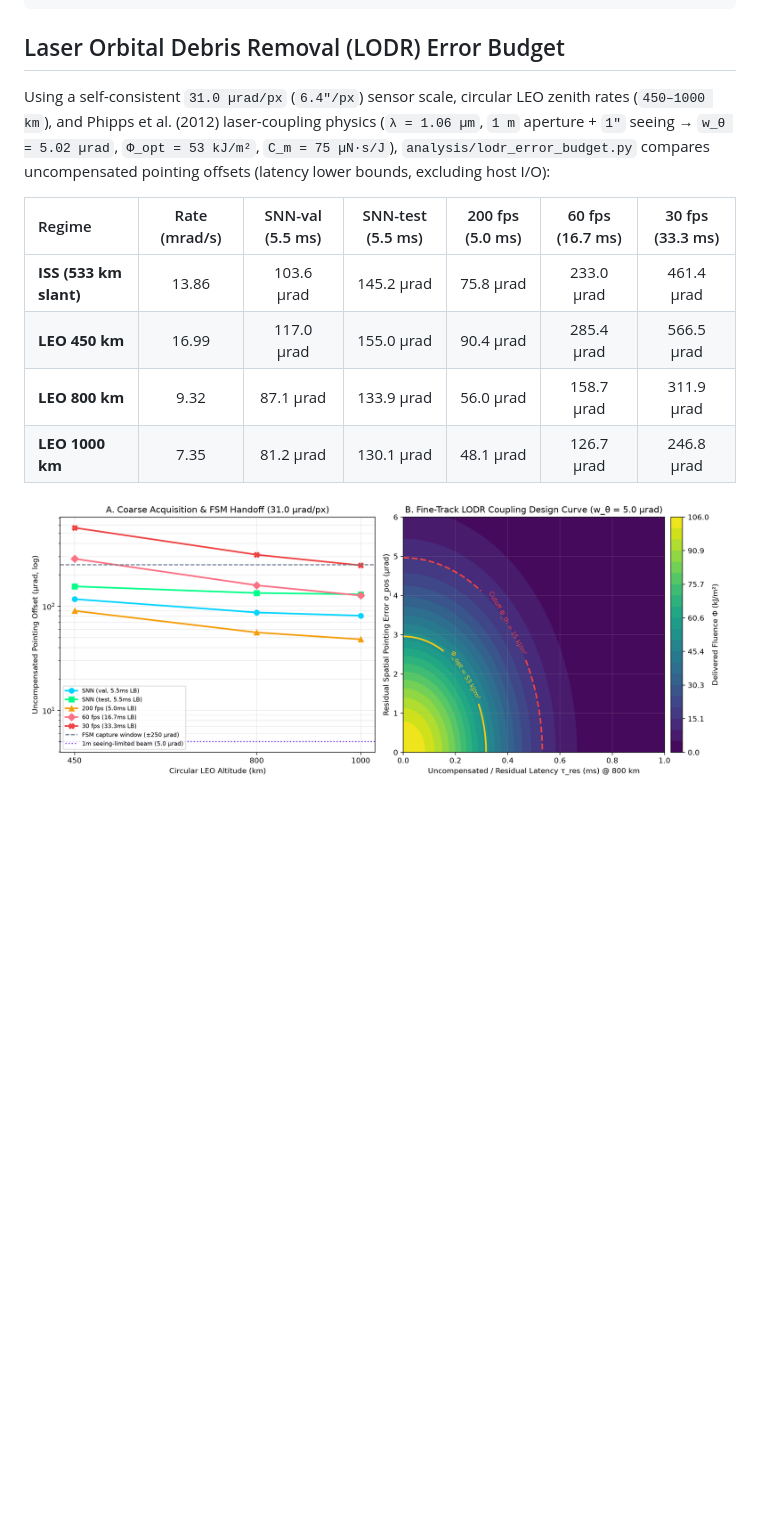
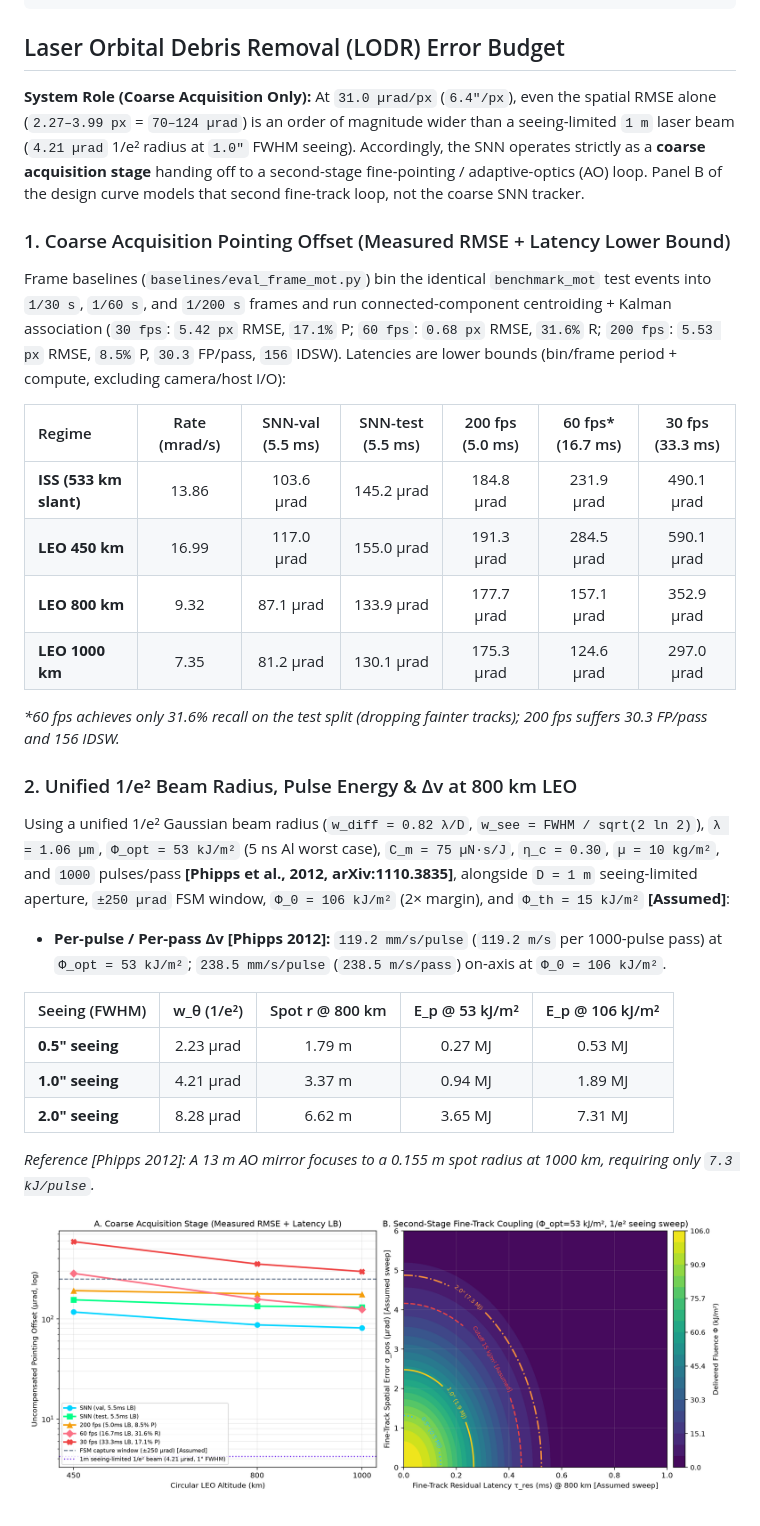
Before and after one commit to hj6403082-glitch/neuromorphic-ssa-benchmark, a Markdown page: README.md, the part around the change. Rendered like a GitHub page; pictures changed too: results/lodr_design_curve.png; blank space fills up the shorter version.

Commit message:
Address review: add measured event-binned frame baselines, unified 1/e2 beam + pulse energy, and constant labels

```diff
--- a/README.md
+++ b/README.md
@@ -117,13 +117,31 @@ neuromorphic-ssa-benchmark/
 ~~~
 
 ## Laser Orbital Debris Removal (LODR) Error Budget
-Using a self-consistent `31.0 µrad/px` (`6.4"/px`) sensor scale, circular LEO zenith rates (`450–1000 km`), and Phipps et al. (2012) laser-coupling physics (`λ = 1.06 µm`, `1 m` aperture + `1"` seeing → `w_θ = 5.02 µrad`, `Φ_opt = 53 kJ/m²`, `C_m = 75 µN·s/J`), `analysis/lodr_error_budget.py` compares uncompensated pointing offsets (latency lower bounds, excluding host I/O):
+**System Role (Coarse Acquisition Only):** At `31.0 µrad/px` (`6.4"/px`), even the spatial RMSE alone (`2.27–3.99 px` = `70–124 µrad`) is an order of magnitude wider than a seeing-limited `1 m` laser beam (`4.21 µrad` 1/e² radius at `1.0"` FWHM seeing). Accordingly, the SNN operates strictly as a **coarse acquisition stage** handing off to a second-stage fine-pointing / adaptive-optics (AO) loop. Panel B of the design curve models that second fine-track loop, not the coarse SNN tracker.
 
-| Regime | Rate (mrad/s) | SNN-val (5.5 ms) | SNN-test (5.5 ms) | 200 fps (5.0 ms) | 60 fps (16.7 ms) | 30 fps (33.3 ms) |
+### 1. Coarse Acquisition Pointing Offset (Measured RMSE + Latency Lower Bound)
+Frame baselines (`baselines/eval_frame_mot.py`) bin the identical `benchmark_mot` test events into `1/30 s`, `1/60 s`, and `1/200 s` frames and run connected-component centroiding + Kalman association (`30 fps`: `5.42 px` RMSE, `17.1%` P; `60 fps`: `0.68 px` RMSE, `31.6%` R; `200 fps`: `5.53 px` RMSE, `8.5%` P, `30.3` FP/pass, `156` IDSW). Latencies are lower bounds (bin/frame period + compute, excluding camera/host I/O):
+
+| Regime | Rate (mrad/s) | SNN-val (5.5 ms) | SNN-test (5.5 ms) | 200 fps (5.0 ms) | 60 fps* (16.7 ms) | 30 fps (33.3 ms) |
 | :--- | :---: | :---: | :---: | :---: | :---: | :---: |
-| **ISS (533 km slant)** | 13.86 | 103.6 µrad | 145.2 µrad | 75.8 µrad | 233.0 µrad | 461.4 µrad |
-| **LEO 450 km** | 16.99 | 117.0 µrad | 155.0 µrad | 90.4 µrad | 285.4 µrad | 566.5 µrad |
-| **LEO 800 km** | 9.32 | 87.1 µrad | 133.9 µrad | 56.0 µrad | 158.7 µrad | 311.9 µrad |
-| **LEO 1000 km** | 7.35 | 81.2 µrad | 130.1 µrad | 48.1 µrad | 126.7 µrad | 246.8 µrad |
+| **ISS (533 km slant)** | 13.86 | 103.6 µrad | 145.2 µrad | 184.8 µrad | 231.9 µrad | 490.1 µrad |
+| **LEO 450 km** | 16.99 | 117.0 µrad | 155.0 µrad | 191.3 µrad | 284.5 µrad | 590.1 µrad |
+| **LEO 800 km** | 9.32 | 87.1 µrad | 133.9 µrad | 177.7 µrad | 157.1 µrad | 352.9 µrad |
+| **LEO 1000 km** | 7.35 | 81.2 µrad | 130.1 µrad | 175.3 µrad | 124.6 µrad | 297.0 µrad |
+
+*\*60 fps achieves only 31.6% recall on the test split (dropping fainter tracks); 200 fps suffers 30.3 FP/pass and 156 IDSW.*
+
+### 2. Unified 1/e² Beam Radius, Pulse Energy & Δv at 800 km LEO
+Using a unified 1/e² Gaussian beam radius (`w_diff = 0.82 λ/D`, `w_see = FWHM / sqrt(2 ln 2)`), `λ = 1.06 µm`, `Φ_opt = 53 kJ/m²` (5 ns Al worst case), `C_m = 75 µN·s/J`, `η_c = 0.30`, `µ = 10 kg/m²`, and `1000` pulses/pass **[Phipps et al., 2012, arXiv:1110.3835]**, alongside `D = 1 m` seeing-limited aperture, `±250 µrad` FSM window, `Φ_0 = 106 kJ/m²` (2× margin), and `Φ_th = 15 kJ/m²` **[Assumed]**:
+
+* **Per-pulse / Per-pass Δv [Phipps 2012]:** `119.2 mm/s/pulse` (`119.2 m/s` per 1000-pulse pass) at `Φ_opt = 53 kJ/m²`; `238.5 mm/s/pulse` (`238.5 m/s/pass`) on-axis at `Φ_0 = 106 kJ/m²`.
+
+| Seeing (FWHM) | w_θ (1/e²) | Spot r @ 800 km | E_p @ 53 kJ/m² | E_p @ 106 kJ/m² |
+| :--- | :---: | :---: | :---: | :---: |
+| **0.5" seeing** | 2.23 µrad | 1.79 m | 0.27 MJ | 0.53 MJ |
+| **1.0" seeing** | 4.21 µrad | 3.37 m | 0.94 MJ | 1.89 MJ |
+| **2.0" seeing** | 8.28 µrad | 6.62 m | 3.65 MJ | 7.31 MJ |
+
+*Reference [Phipps 2012]: A 13 m AO mirror focuses to a 0.155 m spot radius at 1000 km, requiring only `7.3 kJ/pulse`.*
 
 ![LODR Pointing & Coupling Design Curve](results/lodr_design_curve.png)
```
Also changed, not shown: 2 other files.
